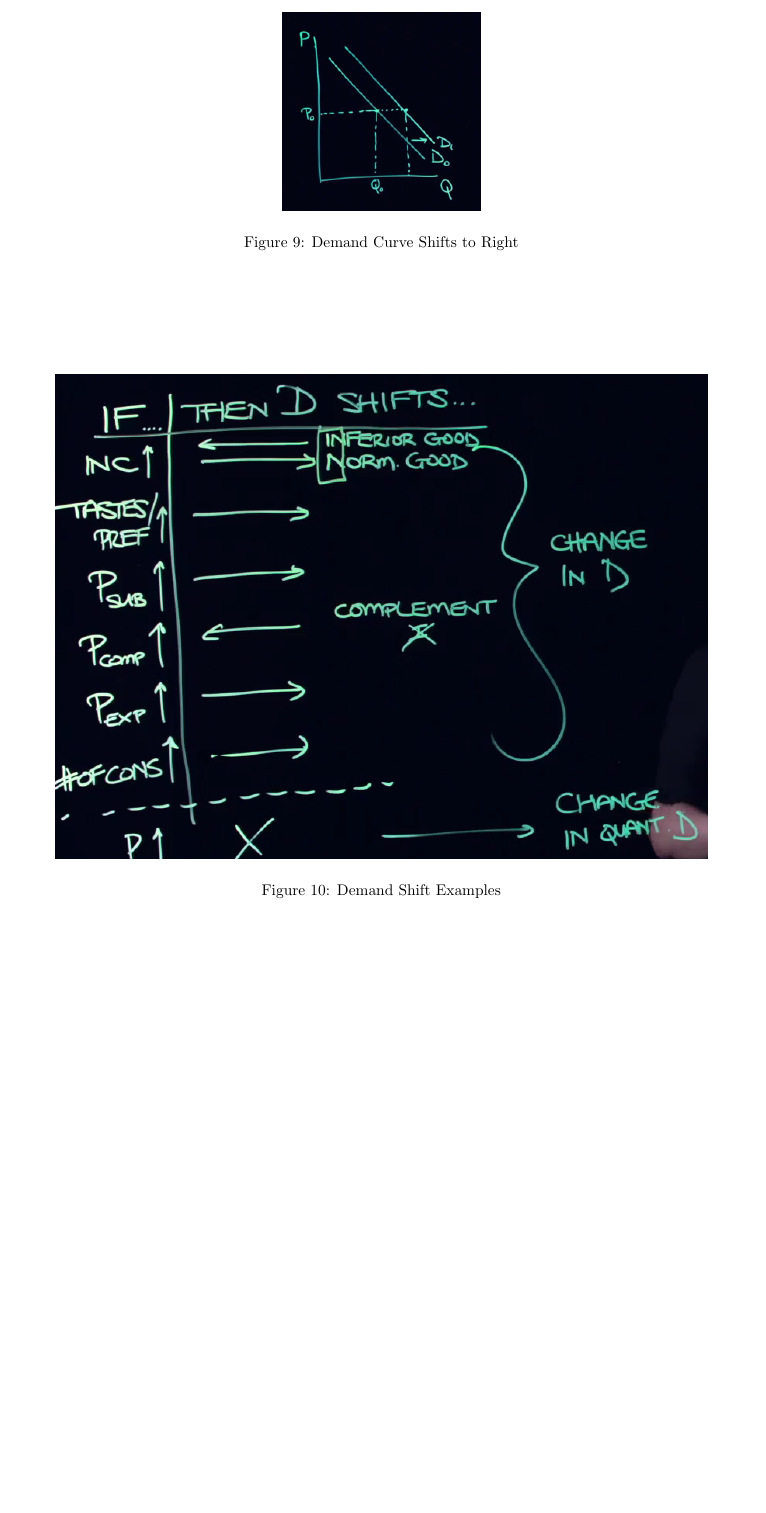
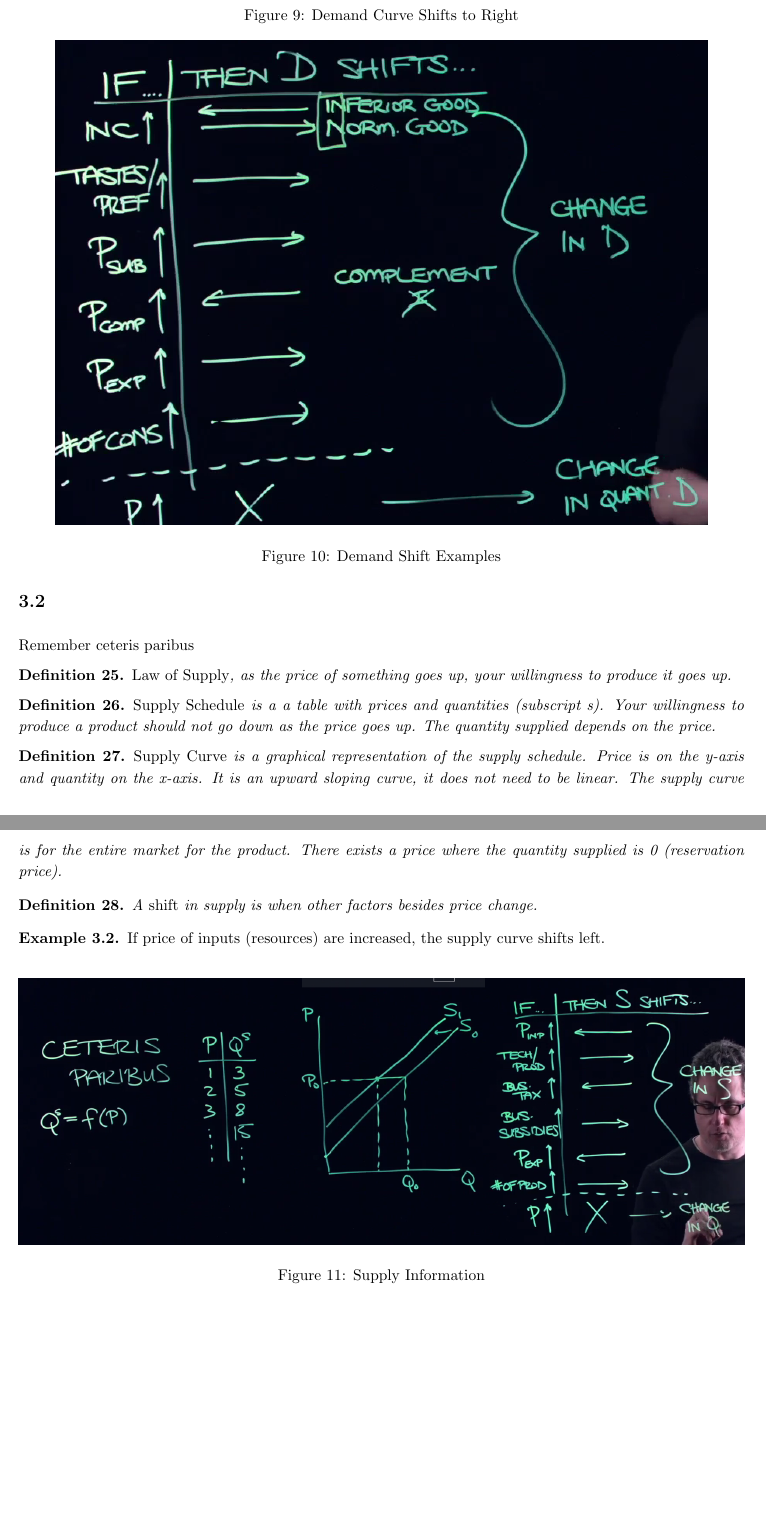
Before and after one commit to NoahGJAC/Econ201, a LaTeX document (master.tex, which reads Chapter3/Chp3.2.tex): part of page 10 of 10 before the commit and two parts of pages 10 and 11 of 12 after it, the two joined at a grey line, cut so that both start at the same text, the shorter picture padded with empty space. Compiled offline with pdfLaTeX.

Commit message:
add chapter3.2 and images

```diff
--- /dev/null
+++ b/Chapter3/Chp3.2.tex
@@ -0,0 +1,26 @@
+\subsection{}
+
+Remember ceteris paribus
+\begin{definition}
+    \emph{Law of Supply}, as the price of something goes up, your willingness to produce it goes up.
+\end{definition}
+\begin{definition}
+    \emph{Supply Schedule} is a a table with prices and quantities (subscript s). Your willingness to produce
+    a product should not go down as the price goes up. The quantity supplied depends on the price.
+\end{definition}
+\begin{definition}
+    \emph{Supply Curve} is a graphical representation of the supply schedule. Price is on the y-axis and quantity on the x-axis.
+    It is an upward sloping curve, it does not need to be linear. The supply curve is for the entire market for the product.
+    There exists a price where the quantity supplied is 0 (reservation price).
+\end{definition}
+\begin{definition}
+    A \emph{shift} in supply is when other factors besides price change.
+\end{definition}
+\begin{example}
+    If price of inputs (resources) are increased, the supply curve shifts left.
+\end{example}
+\begin{figure}[h!]
+    \centering
+    \includegraphics[width=\textwidth, height=\textheight, keepaspectratio]{Chapter3/Supply.png}
+    \caption{Supply Information}
+\end{figure}
--- a/master.tex
+++ b/master.tex
@@ -34,4 +34,8 @@
 
 \section{Chapter 3}
 \input{./Chapter3/Chp3.1.tex}
+\newpage
+\input{./Chapter3/Chp3.2.tex}
+\newpage
+\input{./Chapter3/Chp3.3.tex}
 \end{document}
```
Also changed, not shown: images/Chapter3/Supply.png (added), master.pdf.
